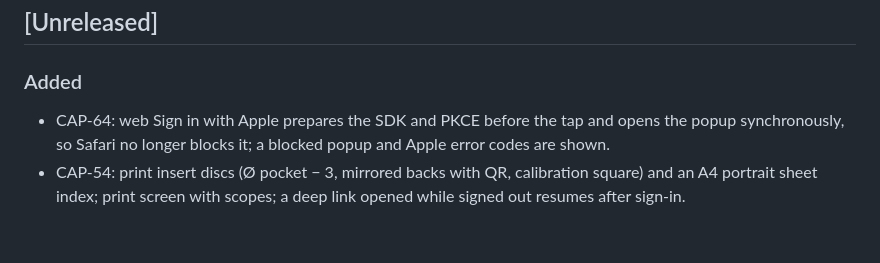
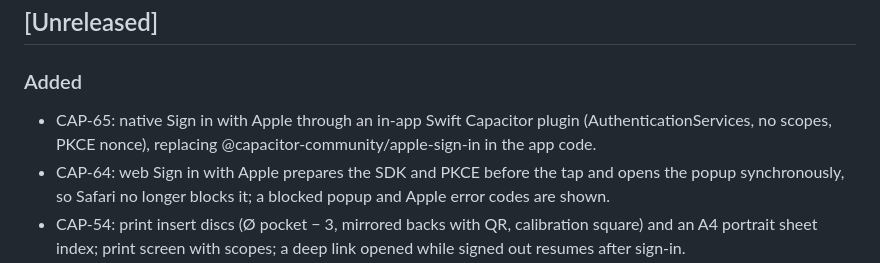
Before and after one commit to eiglesia4/Cap-Collector, a Markdown page: CHANGELOG.md, the part around the change. GitHub-like rendering; blank space fills up the shorter version.

Commit message:
CAP-65: CHANGELOG line

```diff
--- a/CHANGELOG.md
+++ b/CHANGELOG.md
@@ -7,6 +7,7 @@ one section per milestone tag (`v0.1.0-v0`, `v0.2.0-v1`, …), closed by the int
 
 ### Added
 
+- CAP-65: native Sign in with Apple through an in-app Swift Capacitor plugin (AuthenticationServices, no scopes, PKCE nonce), replacing @capacitor-community/apple-sign-in in the app code.
 - CAP-64: web Sign in with Apple prepares the SDK and PKCE before the tap and opens the popup synchronously, so Safari no longer blocks it; a blocked popup and Apple error codes are shown.
 - CAP-54: print insert discs (Ø pocket − 3, mirrored backs with QR, calibration square) and an A4 portrait sheet index; print screen with scopes; a deep link opened while signed out resumes after sign-in.
 - CAP-53: place caps — next-free pocket proposal on save (Yes / Choose… / Not now), Detail "Where is it?" assign/move/swap/remove with the sheet grid in pick mode or a typed code, 409 → Swap offer, sheet long-press, "Put this one in A·3·17" from Already in collection.
```
